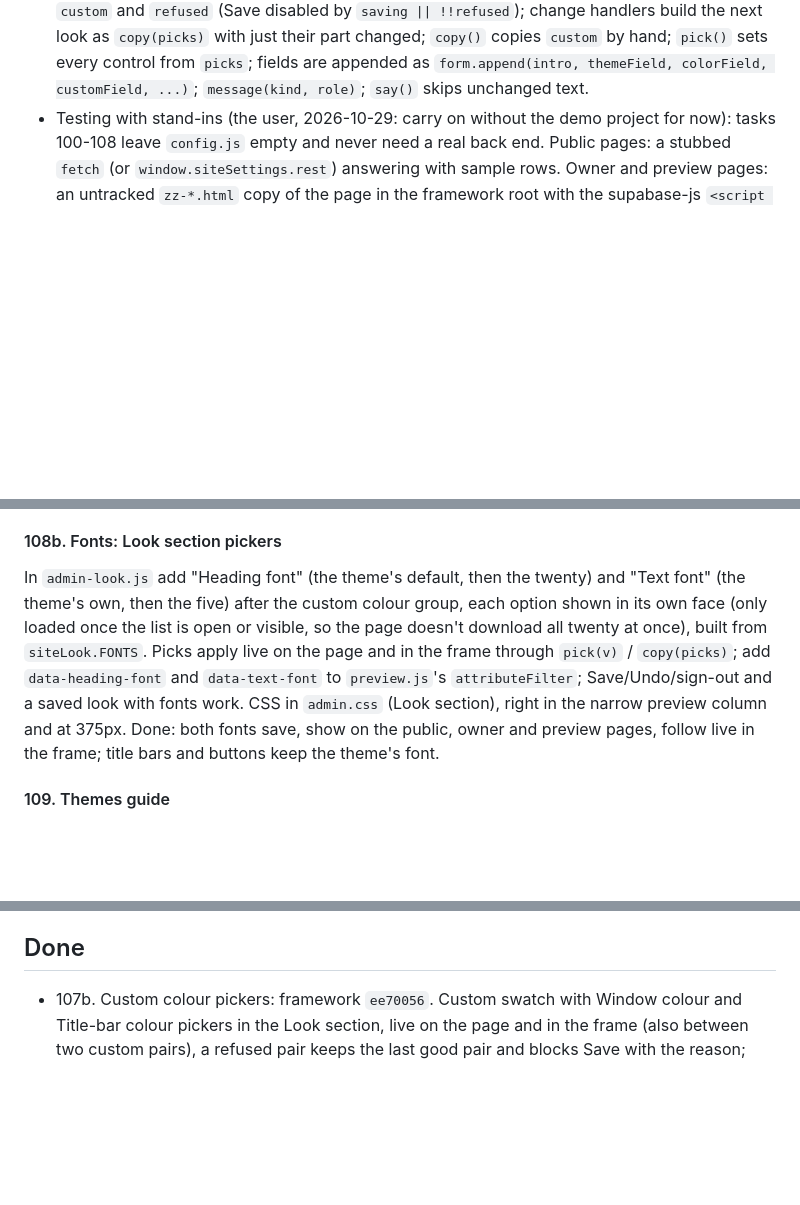
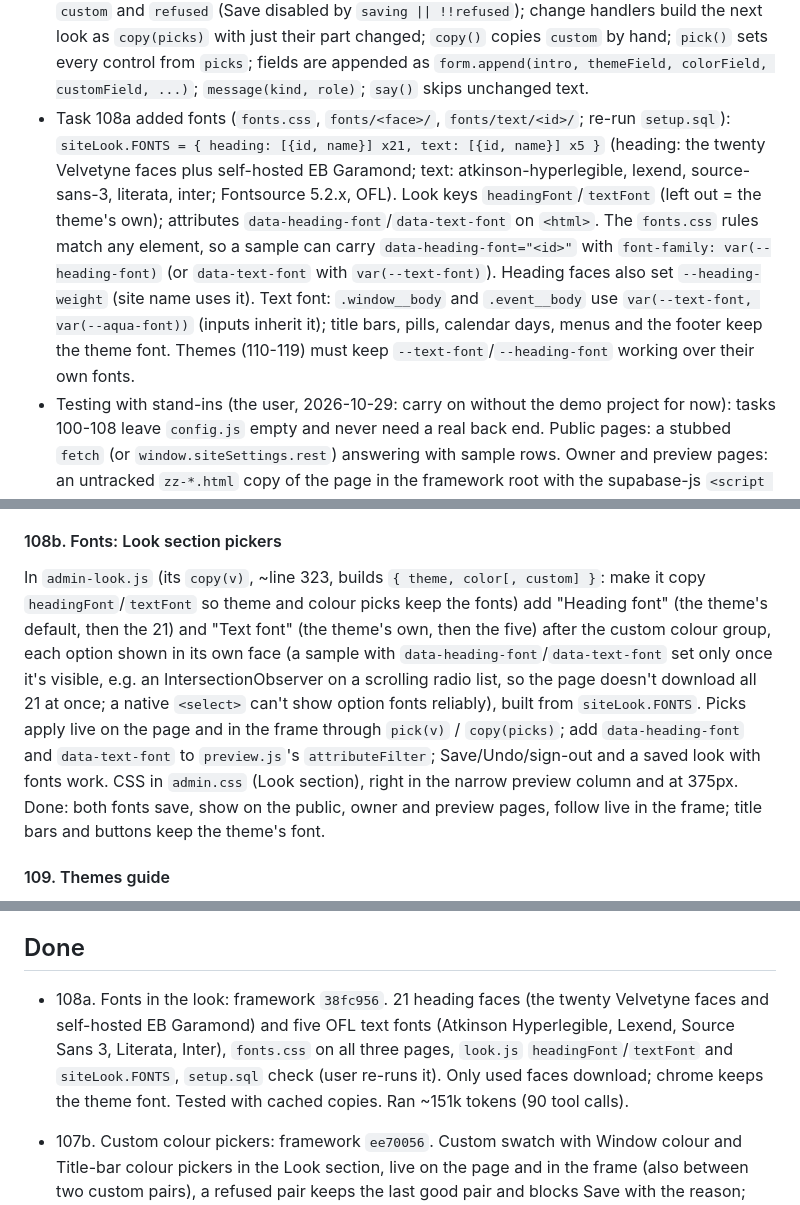
Before and after one commit to reservetempo/studio-414, a Markdown page: .claude/plan.md, 3 parts joined by grey strips. Rendered like a GitHub page; blank space fills up the shorter version.

Commit message:
Update plan
Co-Authored-By: Claude Opus 5.5 <noreply@anthropic.com>

```diff
--- a/.claude/plan.md
+++ b/.claude/plan.md
@@ -44,6 +44,7 @@ Managed by the main session (see CLAUDE.md). `/z <items>` adds tasks; `/z` works
 - Task 106 built the Comments section (`admin-comments.js`; CSS under `---- Comments section` in `admin.css`): the delete relay for the frame (an empty delete result answers ok) and a "Show the comment section" check box (`.event__check` style), live in the frame, Save upserts `comments`. The preview page doesn't load `comments.js`, so this browser's public copy of the setting updates on its next load.
 - Task 107a added the custom colour to `look.js` and `setup.sql` (re-run needed): `look` may be `{ theme, color: 'custom', custom: { face, title } }` (lower-case `#rrggbb`). `siteLook.customTokens({face, title})` -> the eight tokens (null if malformed; tokens even for a refused pair); `siteLook.checkCustom({face, title})` -> '' or an owner-facing reason (also refuses pairs the CSS would make unreadable: Aqua title-bar text, the focus ring, the footer's muted page text, so mid-tone titles such as sea green are refused); `siteLook.same(a, b)` compares looks including custom. `valid` refuses unknown keys, upper-case hex, `custom` on a preset; `apply` sets the tokens inline on `<html>` then `data-color="custom"` (a preset removes them); `current()` reads custom back from the inline `--face`/`--title`; `site:look`'s detail includes `custom`. Hilight/light are the face mixed 75%/40% toward white; face-muted aims 6:1, accent-ink is the title if it passes 4.5:1 else darkened to 5.5:1, shadow 3:1. Themes (110-119) must keep custom readable: inline tokens beat theme rules.
 - Task 107b added the Custom swatch and two pickers to `admin-look.js` (a refused pair keeps showing the last good pair, shows the reason and disables Save) and made `preview.js` use `siteLook.same` and watch `style` on `<html>` as well as `data-theme`/`data-color` (a new `data-*` attribute must be added to its `attributeFilter`); the frame URL carries `&color=` for presets only, other parts reach the frame through `sync()` on load. In `admin-look.js`: `render()` state `custom` and `refused` (Save disabled by `saving || !!refused`); change handlers build the next look as `copy(picks)` with just their part changed; `copy()` copies `custom` by hand; `pick()` sets every control from `picks`; fields are appended as `form.append(intro, themeField, colorField, customField, ...)`; `message(kind, role)`; `say()` skips unchanged text.
+- Task 108a added fonts (`fonts.css`, `fonts/<face>/`, `fonts/text/<id>/`; re-run `setup.sql`): `siteLook.FONTS = { heading: [{id, name}] x21, text: [{id, name}] x5 }` (heading: the twenty Velvetyne faces plus self-hosted EB Garamond; text: atkinson-hyperlegible, lexend, source-sans-3, literata, inter; Fontsource 5.2.x, OFL). Look keys `headingFont`/`textFont` (left out = the theme's own); attributes `data-heading-font`/`data-text-font` on `<html>`. The `fonts.css` rules match any element, so a sample can carry `data-heading-font="<id>"` with `font-family: var(--heading-font)` (or `data-text-font` with `var(--text-font)`). Heading faces also set `--heading-weight` (site name uses it). Text font: `.window__body` and `.event__body` use `var(--text-font, var(--aqua-font))` (inputs inherit it); title bars, pills, calendar days, menus and the footer keep the theme font. Themes (110-119) must keep `--text-font`/`--heading-font` working over their own fonts.
 - Testing with stand-ins (the user, 2026-10-29: carry on without the demo project for now): tasks 100-108 leave `config.js` empty and never need a real back end. Public pages: a stubbed `fetch` (or `window.siteSettings.rest`) answering with sample rows. Owner and preview pages: an untracked `zz-*.html` copy of the page in the framework root with the supabase-js `<script src=...>` tag replaced by a stub client, as in studio-414's `themes/README.md` section 5 (read that section; adapt its table names: `events`, `event_signups`, `site_settings`, `mailing_list`, `comments`; make the stub record inserts, updates and deletes so the page shows them). The framework's `admin.js` also needs the stub's `rpc(...)` to support `.abortSignal()`, and the copy must set `siteConfig.supabaseUrl`/`supabaseAnonKey` to dummy values before `admin.js` loads, or it stops at "Checking your account" or shows "isn't connected". The stub's `signOut` must call the stored `onAuthStateChange` listener with `('SIGNED_OUT', null)`. While the browser pane is hidden it doesn't render, so the preview frame's scale-to-fit doesn't run until a screenshot forces a render. Delete the copy when done and never commit it. Anything only the real project can prove (a real sign-in, row-level security, Stripe, Cloudinary) is left to task 121; note it in the report.
 - Order: 93, 94, then 95 and 96 in parallel (different files), 97, 98, 100-108 in order (107 and 108 each split into a then b; they share index.html, admin.html, preview.html and the CSS), 109, then the theme tasks 110-119 (each theme's two tasks in order; two themes can run at a time), 120, then 99 (user step) and 121. If the user sends the demo project's details sooner, do 99 and 121 next.
 
@@ -53,5 +51,5 @@ Copy studio-414's display faces (the twenty in `fonts.css` and their `fonts/<fac
 #### 108b. Fonts: Look section pickers
-In `admin-look.js` add "Heading font" (the theme's default, then the twenty) and "Text font" (the theme's own, then the five) after the custom colour group, each option shown in its own face (only loaded once the list is open or visible, so the page doesn't download all twenty at once), built from `siteLook.FONTS`. Picks apply live on the page and in the frame through `pick(v)` / `copy(picks)`; add `data-heading-font` and `data-text-font` to `preview.js`'s `attributeFilter`; Save/Undo/sign-out and a saved look with fonts work. CSS in `admin.css` (Look section), right in the narrow preview column and at 375px. Done: both fonts save, show on the public, owner and preview pages, follow live in the frame; title bars and buttons keep the theme's font.
+In `admin-look.js` (its `copy(v)`, ~line 323, builds `{ theme, color[, custom] }`: make it copy `headingFont`/`textFont` so theme and colour picks keep the fonts) add "Heading font" (the theme's default, then the 21) and "Text font" (the theme's own, then the five) after the custom colour group, each option shown in its own face (a sample with `data-heading-font`/`data-text-font` set only once it's visible, e.g. an IntersectionObserver on a scrolling radio list, so the page doesn't download all 21 at once; a native `<select>` can't show option fonts reliably), built from `siteLook.FONTS`. Picks apply live on the page and in the frame through `pick(v)` / `copy(picks)`; add `data-heading-font` and `data-text-font` to `preview.js`'s `attributeFilter`; Save/Undo/sign-out and a saved look with fonts work. CSS in `admin.css` (Look section), right in the narrow preview column and at 375px. Done: both fonts save, show on the public, owner and preview pages, follow live in the frame; title bars and buttons keep the theme's font.
 
 #### 109. Themes guide
 Port studio-414's `themes/README.md` into the framework: the same rules, with the selector lists rewritten for the framework's markup (public windows, events, comments, mailing list, footer; owner page sections; preview page sections including Text and the custom colour and font controls) and the stub for previewing owner pages (a working one for the framework: `rpc(...).abortSignal()`, dummy `siteConfig` URL and key set before `admin.js`). Done: the guide lists every component a theme must style.
@@ -137,6 +135,7 @@ Every theme task: start from `themes/README.md` (the guide) and the shared facts
 
 ## Done
 
+- 108a. Fonts in the look: framework `38fc956`. 21 heading faces (the twenty Velvetyne faces and self-hosted EB Garamond) and five OFL text fonts (Atkinson Hyperlegible, Lexend, Source Sans 3, Literata, Inter), `fonts.css` on all three pages, `look.js` `headingFont`/`textFont` and `siteLook.FONTS`, `setup.sql` check (user re-runs it). Only used faces download; chrome keeps the theme font. Tested with cached copies. Ran ~151k tokens (90 tool calls).
 - 107b. Custom colour pickers: framework `ee70056`. Custom swatch with Window colour and Title-bar colour pickers in the Look section, live on the page and in the frame (also between two custom pairs), a refused pair keeps the last good pair and blocks Save with the reason; `preview.js` compares with `siteLook.same` and watches `style`. Tested with a stub at 1280px and 375px. Ran ~122k tokens (56 tool calls).
 - 107a. Custom colour helper: framework `4be8925`. `look.js` gains `color: 'custom'` with `custom: { face, title }`, `customTokens`, `checkCustom`, `same`; tokens set inline before first paint; `setup.sql`'s look check extended (user re-runs it). Every preset's own pair passes `checkCustom`; derived tokens meet their contrast rules. Tested with cached copies. Ran ~147k tokens (45 tool calls).
 - 106. Preview Comments section: framework `2848459`. `admin-comments.js` (from 414): Delete buttons in the framed site relayed to the database with the owner's session, plus a "Show the comment section" check box live in the frame with Save/Undo/sign-out revert; the public page never shows Delete. Tested with stubs at 1280px and 375px. Ran ~123k tokens (51 tool calls).
```
Also changed, not shown: other parts of .claude/plan.md (+0 -3 lines).
